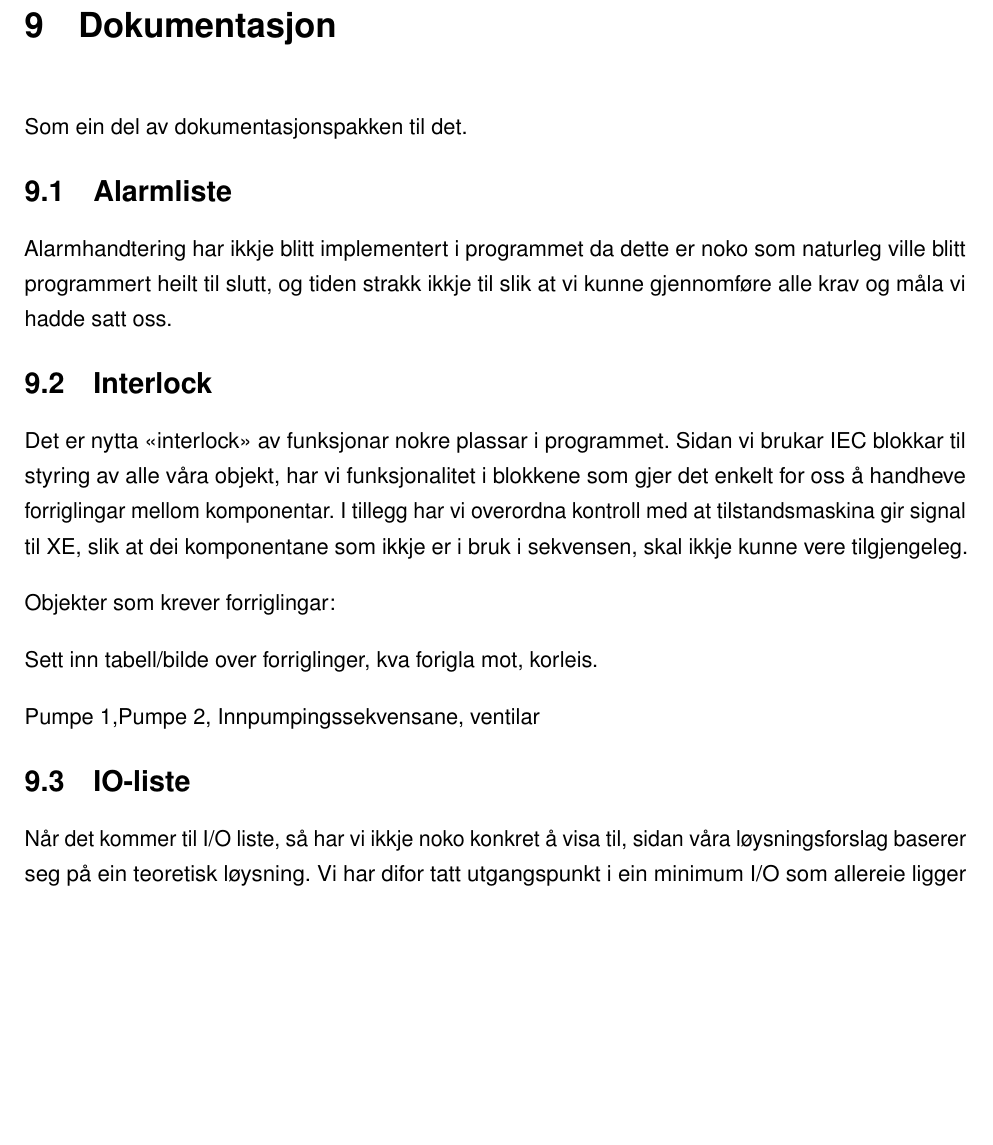
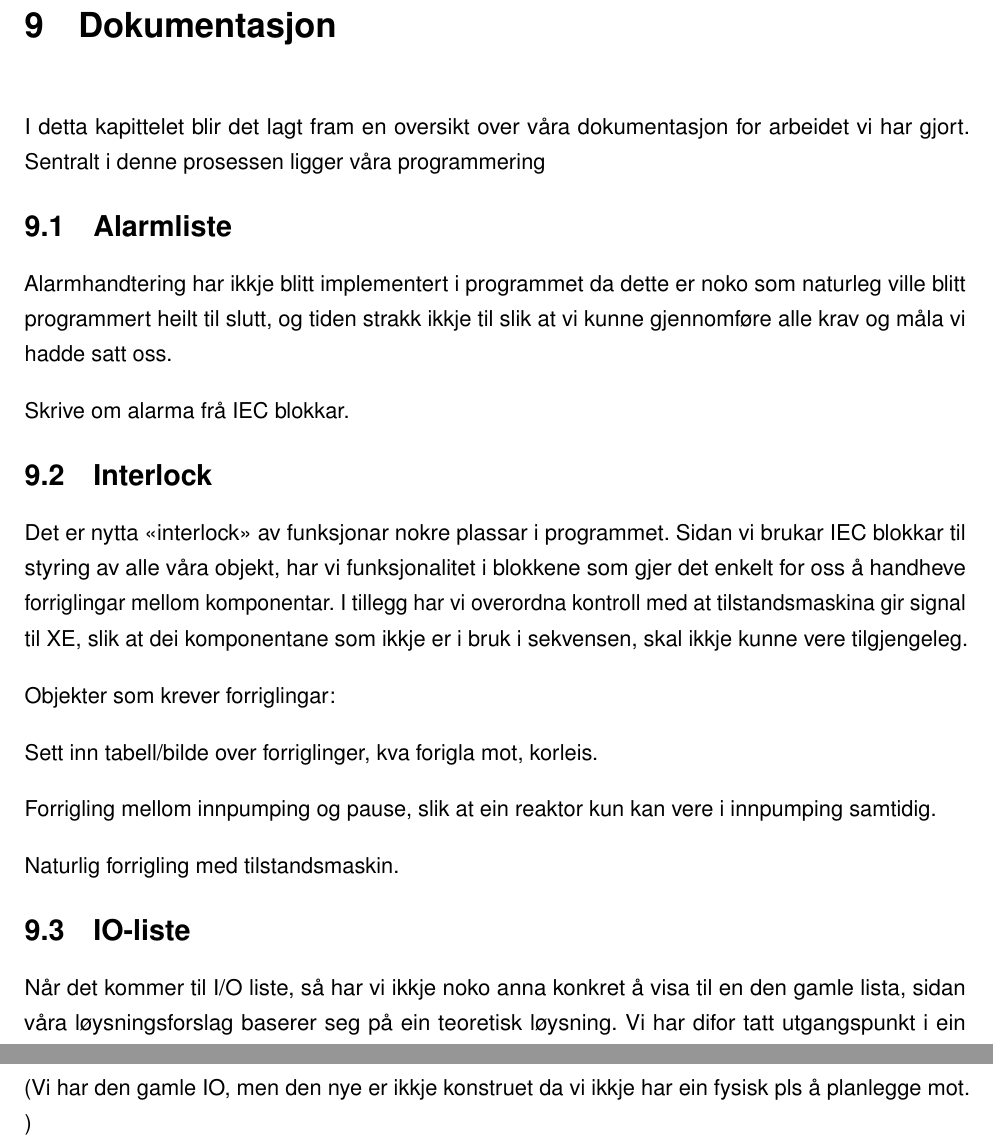
Before and after one commit to PeterSkaar/RA200-Bachelor, a LaTeX document (Latex1/bachelor_hvl.tex, which reads Latex1/Tekst/Kapittel9 - Dokumentasjon/9.0 - Intro.tex, Latex1/Tekst/Kapittel9 - Dokumentasjon/9.1 - Alarmhandtering.tex, Latex1/Tekst/Kapittel9 - Dokumentasjon/9.2 - Interlock.tex): part of page 44 of 54 before the commit and two parts of pages 44 and 45 of 55 after it, the two joined at a grey line, cut so that both start at the same text, the shorter picture padded with empty space. Compiled offline with pdfLaTeX; a missing font is replaced by an installed copy or a similar font.

Commit message:
Lagt til stikkord for innhald i kap 9

```diff
--- a/Latex1/Tekst/Kapittel9 - Dokumentasjon/9.0 - Intro.tex
+++ b/Latex1/Tekst/Kapittel9 - Dokumentasjon/9.0 - Intro.tex
@@ -1,4 +1,5 @@
 \chapter{Dokumentasjon}
 \thispagestyle{fancy}
 
-Som ein del av dokumentasjonspakken til det.
+I detta kapittelet blir det lagt fram en oversikt over våra dokumentasjon for arbeidet vi har gjort.
+Sentralt i denne prosessen ligger våra programmering
--- a/Latex1/Tekst/Kapittel9 - Dokumentasjon/9.1 - Alarmhandtering.tex
+++ b/Latex1/Tekst/Kapittel9 - Dokumentasjon/9.1 - Alarmhandtering.tex
@@ -3,3 +3,5 @@
 
 Alarmhandtering har ikkje blitt implementert i programmet da dette er noko som naturleg ville blitt programmert heilt til slutt,
  og tiden strakk ikkje til slik at vi kunne gjennomføre alle krav og måla vi hadde satt oss.
+
+ Skrive om alarma frå IEC blokkar.
--- a/Latex1/Tekst/Kapittel9 - Dokumentasjon/9.2 - Interlock.tex
+++ b/Latex1/Tekst/Kapittel9 - Dokumentasjon/9.2 - Interlock.tex
@@ -8,4 +8,6 @@ Objekter som krever forriglingar:
 
 Sett inn tabell/bilde over forriglinger, kva forigla mot, korleis.
 
-Pumpe 1,Pumpe 2, Innpumpingssekvensane, ventilar
+Forrigling mellom innpumping og pause, slik at ein reaktor kun kan vere i innpumping samtidig.
+
+Naturlig forrigling med tilstandsmaskin.
--- a/Latex1/Tekst/Kapittel9 - Dokumentasjon/9.3 - IO-liste.tex
+++ b/Latex1/Tekst/Kapittel9 - Dokumentasjon/9.3 - IO-liste.tex
@@ -1,10 +1,12 @@
 \section{IO-liste}
 \thispagestyle{fancy}
 
-Når det kommer til \gls{IO} liste, så har vi ikkje noko konkret å visa til, sidan våra løysningsforslag baserer seg på ein teoretisk løysning.
+Når det kommer til \gls{IO} liste, så har vi ikkje noko anna konkret å visa til en den gamle lista, sidan våra løysningsforslag baserer seg på ein teoretisk løysning.
 Vi har difor tatt utgangspunkt i ein minimum I/O som allereie ligger til stades i frå det tidlegare anlegget (sjå Appendix \ref{sec:IOliste}).
 I tillegg så har vi laget til moglegheit for fleire inngangar basert på ønsket tilleggsmål gitt av arbeidsgivar.
 Dette er tilrettelagt for til dømes tilbakemelding av ventilar, flowmåler og temperaturgivera.
 Dette er funksjonalitet som er veldig enkle å legge til i ettertid, da programmet er bygget opp med dette i tankane.
 
 \newpage
+
+(Vi har den gamle IO, men den nye er ikkje konstruet da vi ikkje har ein fysisk pls å planlegge mot. )
```
Also changed, not shown: Latex1/Tekst/Kapittel9 - Dokumentasjon/9.4 - Objektliste.tex (+0 -5 lines), Latex1/Tekst/Kapittel9 - Dokumentasjon/9.5 - PID.tex (+3 -1 lines).
